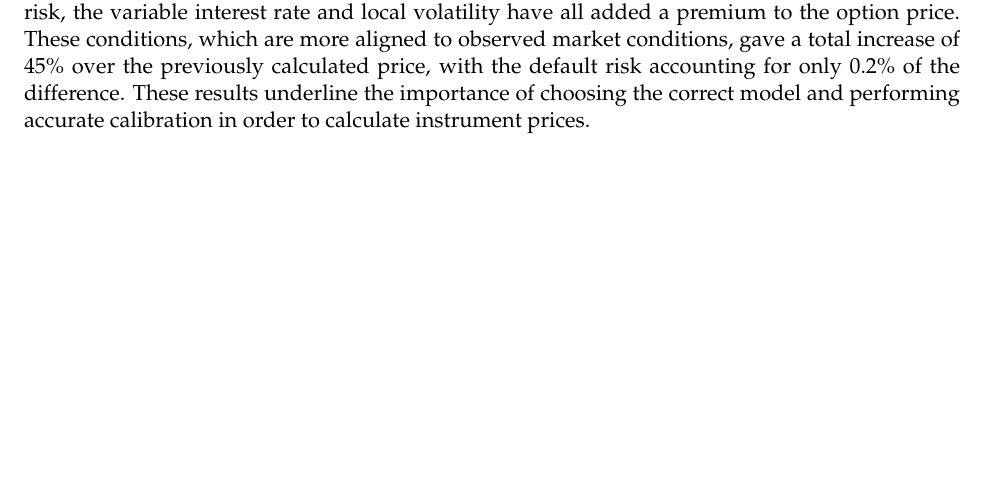
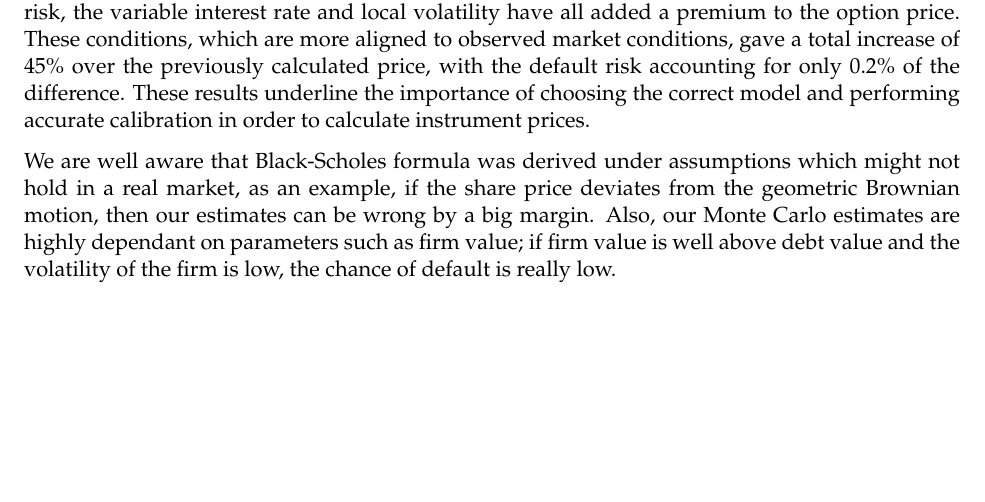
Before and after one commit to kyle-nguyennn/wqu-computational-finance, a LaTeX paper (week3/Report.tex): part of page 15 of 16, cut so that both start at the same text. Compiled offline with pdfLaTeX.

Commit message:
Revert "Delete old conclusion"
This reverts commit 26dbbe702605f5d87063084a98daa17b08fa2cf3.

```diff
--- a/week3/Report.tex
+++ b/week3/Report.tex
@@ -961,6 +961,8 @@ Sample size: 50000, CVA-adjusted option value: 5.697
     { \hspace*{\fill} \\}
 \section{Conclusion}
 In this paper, we simulated correlated firm and share price paths. From this, we priced an up-and-out call option at 8.299 with a default-free risk profile, and at 8.281 for the CVA-adjusted price. Considering that the same parameters are used as the first submission, where the Black-Scholes-Merton model was used to arrive at a price of 5.697, we observe that both the default risk, the variable interest rate and local volatility have all added a premium to the option price. These conditions, which are more aligned to observed market conditions, gave a total increase of 45\% over the previously calculated price, with the default risk accounting for only 0.2\% of the difference. These results underline the importance of choosing the correct model and performing accurate calibration in order to calculate instrument prices.
+
+We are well aware that Black-Scholes formula was derived under assumptions which might not hold in a real market, as an example, if the share price deviates from the geometric Brownian motion, then our estimates can be wrong by a big margin. Also, our Monte Carlo estimates are highly dependant on parameters such as firm value; if firm value is well above debt value and the volatility of the firm is low, the chance of default is really low.
 \newpage
 \section*{} \label{bibsection}
 
```
